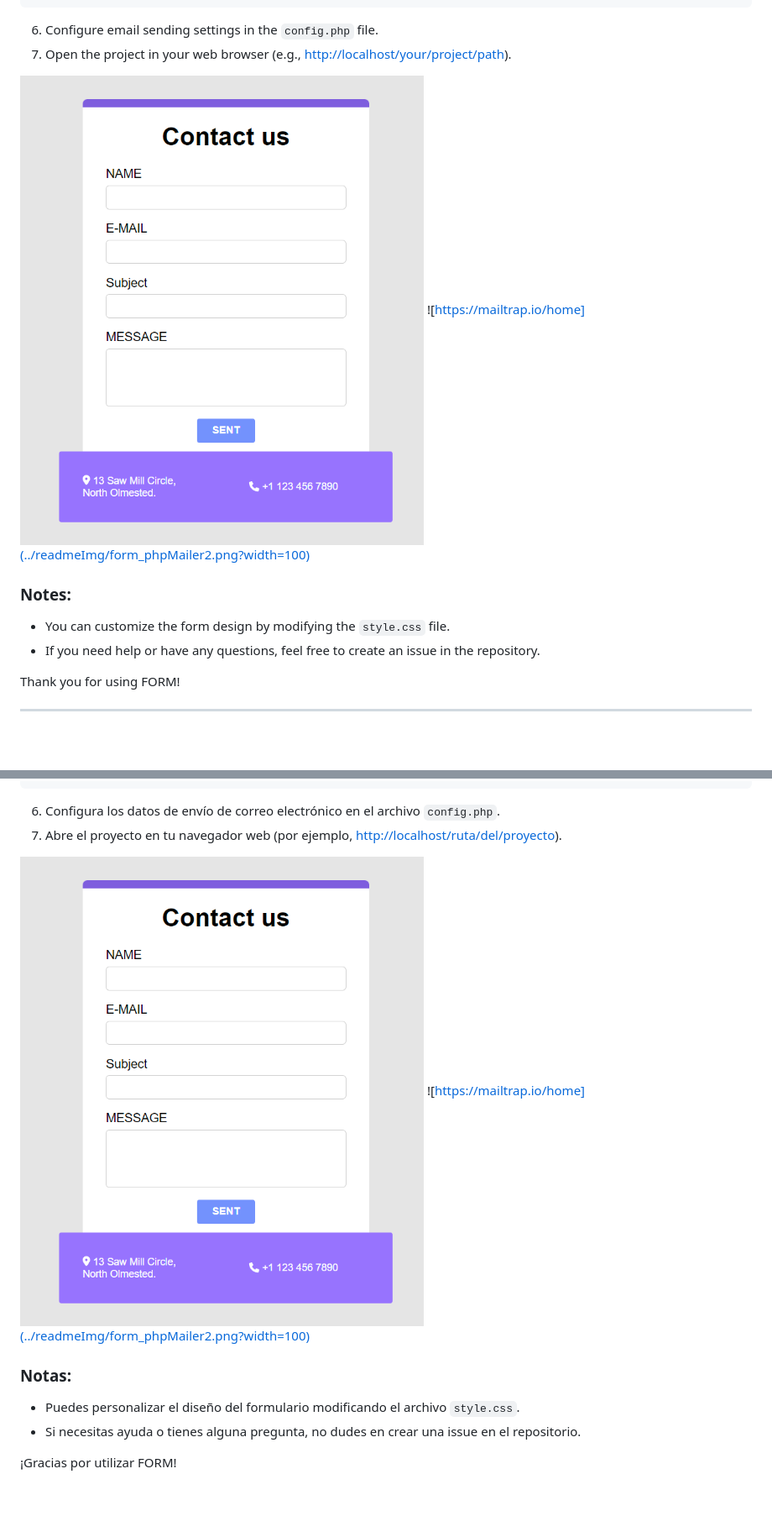
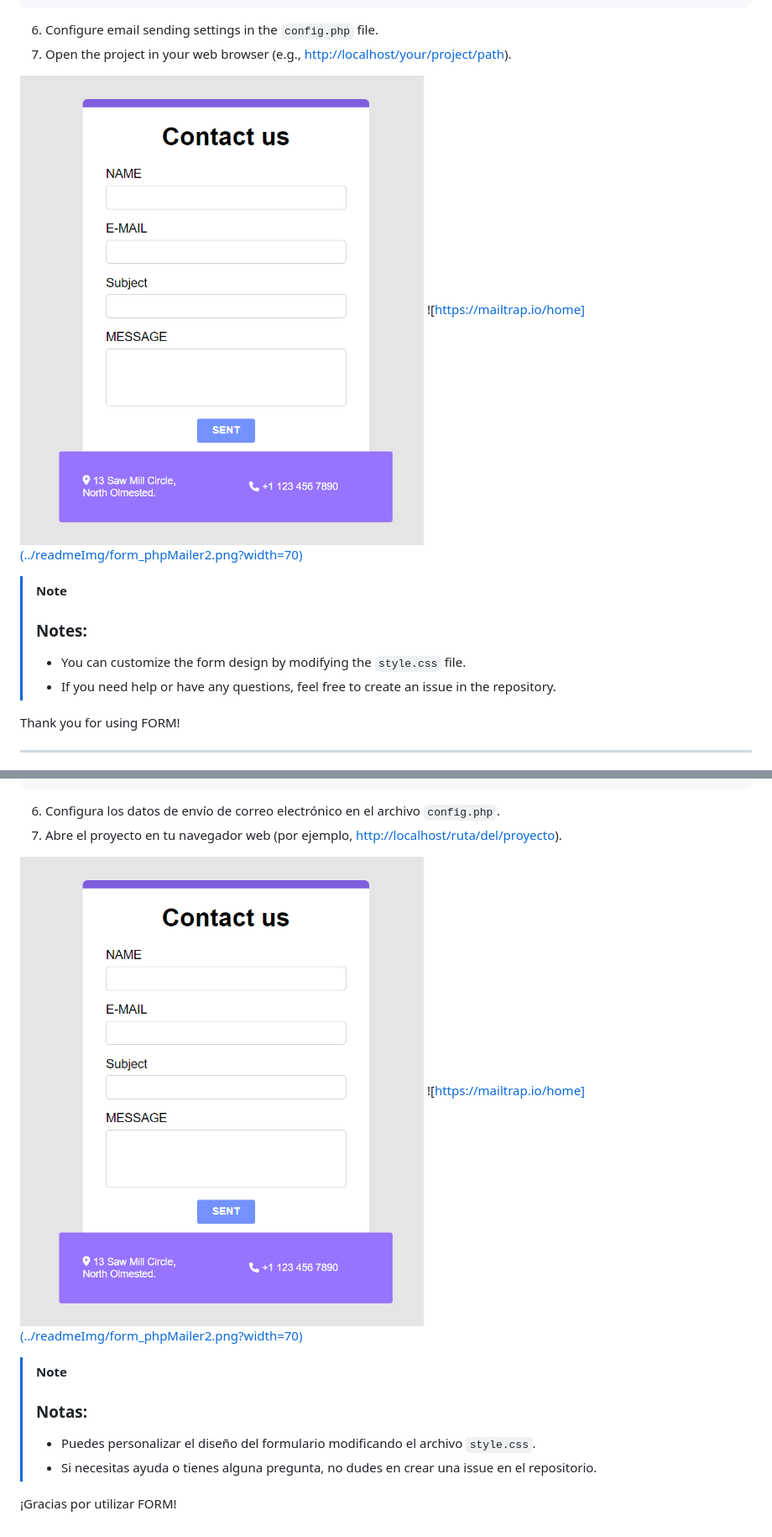
Before and after one commit to nrubioh/php_exercises, a Markdown page: form/read_FORM_PHPMAILER.md, 2 parts joined by grey strips. Shown: that part at 84% size. Rendered like a GitHub page; blank space fills up the shorter version.

Commit message:
Update read_FORM_PHPMAILER.md
changes in form php mailer md in gitHub

```diff
--- a/form/read_FORM_PHPMAILER.md
+++ b/form/read_FORM_PHPMAILER.md
@@ -45,13 +45,13 @@ return [
 6. Configure email sending settings in the `config.php` file.
 7. Open the project in your web browser (e.g., [http://localhost/your/project/path](http://localhost/your/project/path)).
 
-![FORM](../readmeImg/form_phpMailer.png?width=100)
-![https://mailtrap.io/home](../readmeImg/form_phpMailer2.png?width=100)
+![FORM](../readmeImg/form_phpMailer.png?width=70)
+![https://mailtrap.io/home](../readmeImg/form_phpMailer2.png?width=70)
 
-### Notes:
-
-- You can customize the form design by modifying the `style.css` file.
-- If you need help or have any questions, feel free to create an issue in the repository.
+> [!NOTE]
+> ### Notes:
+> - You can customize the form design by modifying the `style.css` file.
+> - If you need help or have any questions, feel free to create an issue in the repository.
 
 Thank you for using FORM!
 
@@ -102,12 +102,12 @@ return [
 6. Configura los datos de envío de correo electrónico en el archivo `config.php`.
 7. Abre el proyecto en tu navegador web (por ejemplo, [http://localhost/ruta/del/proyecto](http://localhost/ruta/del/proyecto)).
 
-![FORMULARIO](../readmeImg/form_phpMailer.png?width=100)
-![https://mailtrap.io/home](../readmeImg/form_phpMailer2.png?width=100)
+![FORMULARIO](../readmeImg/form_phpMailer.png?width=70)
+![https://mailtrap.io/home](../readmeImg/form_phpMailer2.png?width=70)
 
-### Notas:
-
-- Puedes personalizar el diseño del formulario modificando el archivo `style.css`.
-- Si necesitas ayuda o tienes alguna pregunta, no dudes en crear una issue en el repositorio.
+> [!NOTE]
+> ### Notas:
+> - Puedes personalizar el diseño del formulario modificando el archivo `style.css`.
+> - Si necesitas ayuda o tienes alguna pregunta, no dudes en crear una issue en el repositorio.
 
 ¡Gracias por utilizar FORM!
```
